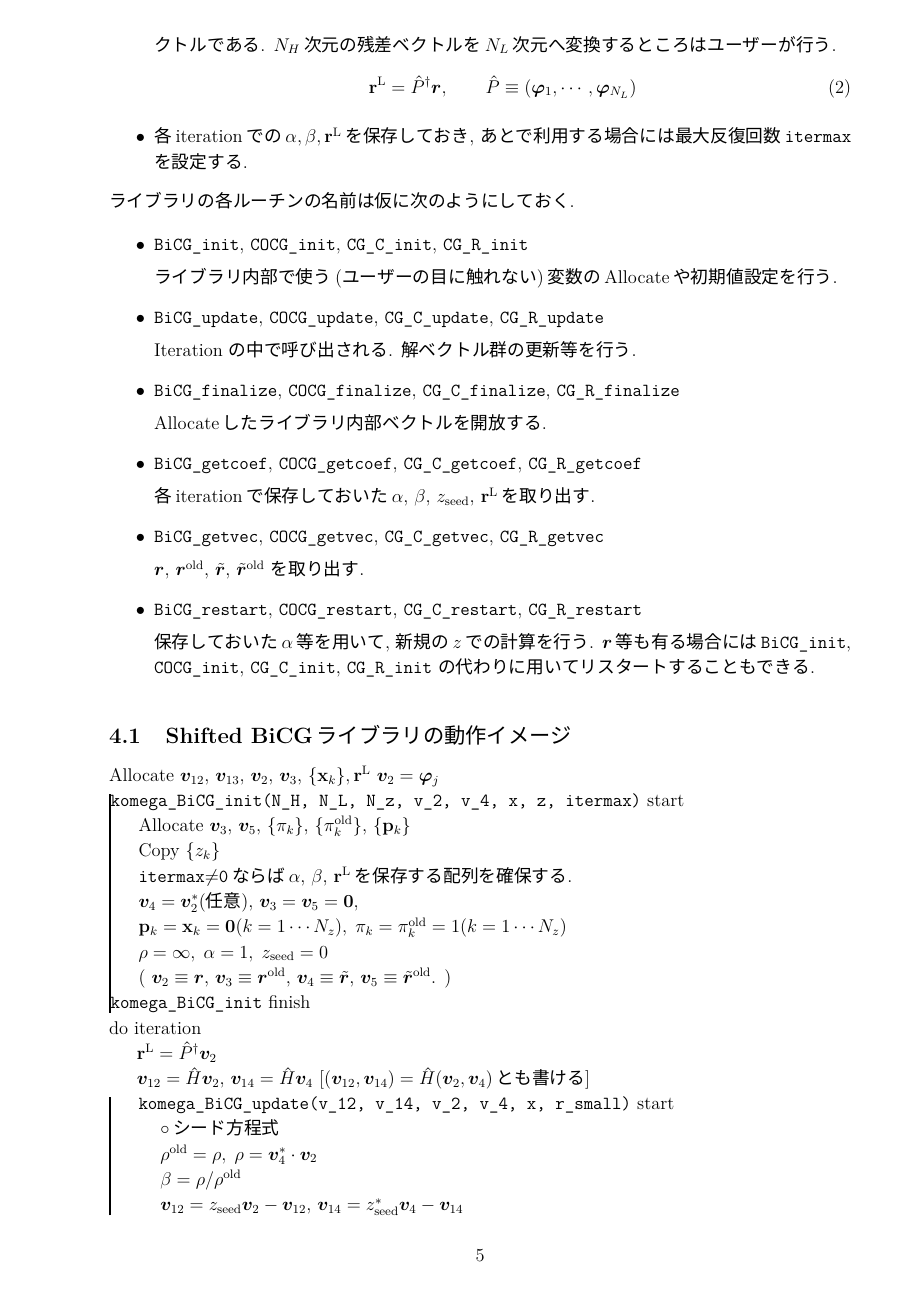
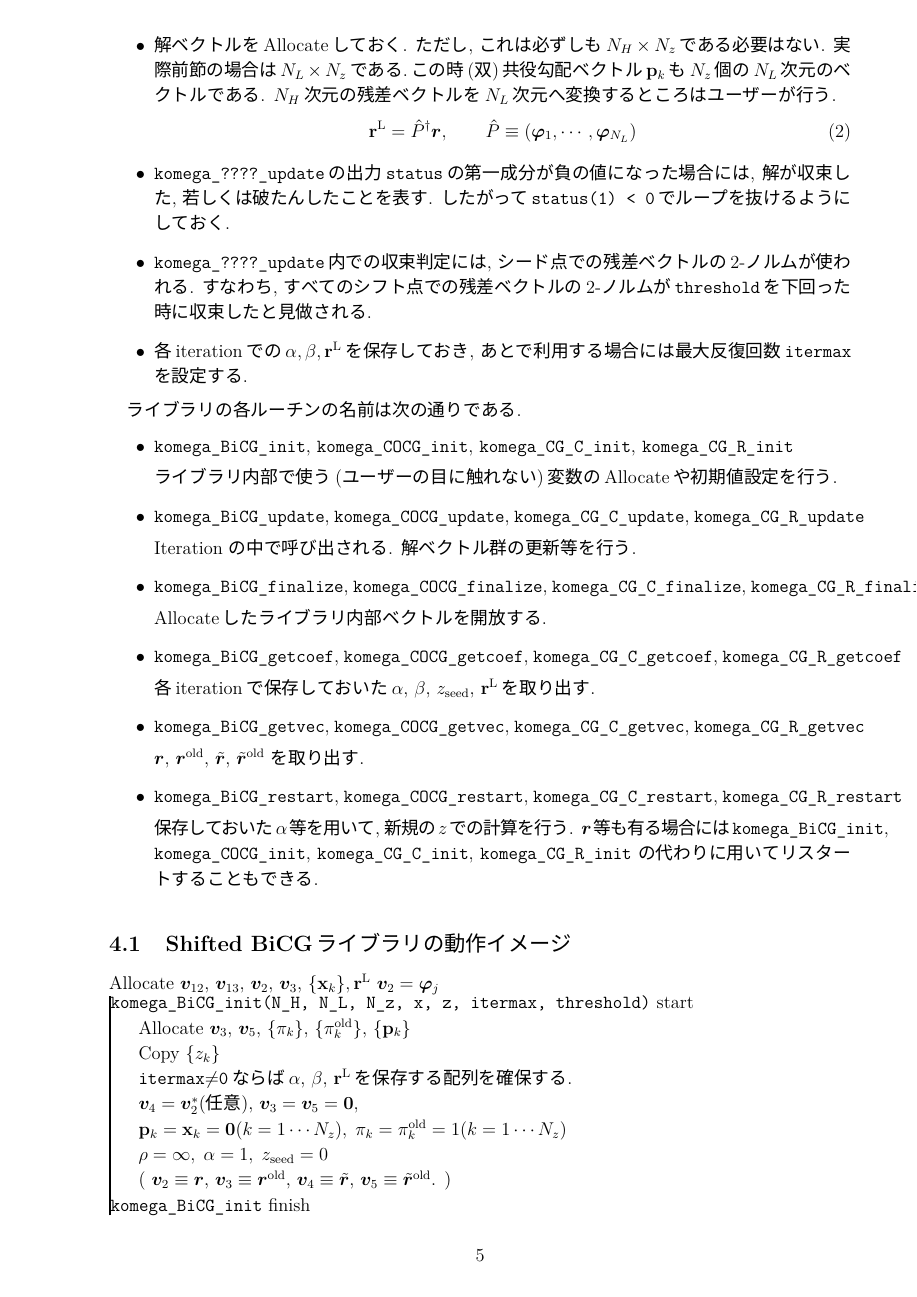
Before and after one commit to issp-center-dev/Komega, a LaTeX document (doc/library/komega.tex): page 6 of 18. The pictures show the PDF file doc/komega.pdf that the author committed with the source.

Commit message:
#13 Add subroutine for printing residual norm at each shift Infinite-norm -> 2-Norm

```diff
--- a/doc/library/komega.tex
+++ b/doc/library/komega.tex
@@ -369,44 +368,50 @@ end do $j$
     {\bf r}^{\rm L} = {\hat P}^\dagger {\boldsymbol r}, \qquad
     {\hat P} \equiv ({\boldsymbol \varphi}_1, \cdots, {\boldsymbol \varphi}_{N_L})
   \end{align}
+\item \verb|komega_????_update|の出力\verb|status|の第一成分が負の値になった場合には,
+  解が収束した, 若しくは破たんしたことを表す.
+  したがって\verb|status(1) < 0|でループを抜けるようにしておく.
+\item \verb|komega_????_update|内での収束判定には, シード点での残差ベクトルの2-ノルムが使われる.
+  すなわち, すべてのシフト点での残差ベクトルの2-ノルムが\verb|threshold|を下回った時に収束したと見做される.
 \item 各iterationでの$\alpha, \beta, {\bf r}^{\rm L}$を保存しておき,
 あとで利用する場合には最大反復回数\verb|itermax|を設定する.
 \end{itemize}
-ライブラリの各ルーチンの名前は仮に次のようにしておく.
+
+ライブラリの各ルーチンの名前は次の通りである.
 
 \begin{itemize}
-\item \verb|BiCG_init|, \verb|COCG_init|, \verb|CG_C_init|, \verb|CG_R_init|
+\item \verb|komega_BiCG_init|, \verb|komega_COCG_init|, \verb|komega_CG_C_init|, \verb|komega_CG_R_init|
 
 ライブラリ内部で使う(ユーザーの目に触れない)変数のAllocateや初期値設定を行う.
 
-\item \verb|BiCG_update|, \verb|COCG_update|, \verb|CG_C_update|, \verb|CG_R_update|
+\item \verb|komega_BiCG_update|, \verb|komega_COCG_update|, \verb|komega_CG_C_update|, \verb|komega_CG_R_update|
 
 Iteration の中で呼び出される. 解ベクトル群の更新等を行う.
 
-%%\item \verb|BiCG_update1|, \verb|BiCG_update2|
+%%\item \verb|komega_BiCG_update1|, \verb|komega_BiCG_update2|
 %%
-%%BiCGで, ベクトルの本数を1本減らしてメモリを節約したいときに\verb|BiCG_update|の代わりに用いる.
-%%この場合には\verb|BiCG_init|の代わりに\verb|BiCG_init0|を使う.
+%%BiCGで, ベクトルの本数を1本減らしてメモリを節約したいときに\verb|komega_BiCG_update|の代わりに用いる.
+%%この場合には\verb|komega_BiCG_init|の代わりに\verb|komega_BiCG_init0|を使う.
 
-\item \verb|BiCG_finalize|, \verb|COCG_finalize|, \verb|CG_C_finalize|, \verb|CG_R_finalize|
+\item \verb|komega_BiCG_finalize|, \verb|komega_COCG_finalize|, \verb|komega_CG_C_finalize|, \verb|komega_CG_R_finalize|
 
 Allocateしたライブラリ内部ベクトルを開放する.
 
-\item \verb|BiCG_getcoef|, \verb|COCG_getcoef|, \verb|CG_C_getcoef|, \verb|CG_R_getcoef|
+\item \verb|komega_BiCG_getcoef|, \verb|komega_COCG_getcoef|, \verb|komega_CG_C_getcoef|, \verb|komega_CG_R_getcoef|
 
 各iterationで保存しておいた$\alpha$, $\beta$, $z_{\rm seed}$, ${\bf r}^{\rm L}$を取り出す.
 
-\item \verb|BiCG_getvec|, \verb|COCG_getvec|, \verb|CG_C_getvec|, \verb|CG_R_getvec|
+\item \verb|komega_BiCG_getvec|, \verb|komega_COCG_getvec|, \verb|komega_CG_C_getvec|, \verb|komega_CG_R_getvec|
 
 ${\boldsymbol r}$, ${\boldsymbol r}^{\rm old}$,
 ${\tilde {\boldsymbol r}}$, ${\tilde {\boldsymbol r}}^{\rm old}$
 を取り出す.
 
-\item \verb|BiCG_restart|, \verb|COCG_restart|, \verb|CG_C_restart|, \verb|CG_R_restart|
+\item \verb|komega_BiCG_restart|, \verb|komega_COCG_restart|, \verb|komega_CG_C_restart|, \verb|komega_CG_R_restart|
 
 保存しておいた$\alpha$等を用いて, 新規の$z$での計算を行う.
 ${\boldsymbol r}$等も有る場合には
-\verb|BiCG_init|, \verb|COCG_init|, \verb|CG_C_init|, \verb|CG_R_init|
+\verb|komega_BiCG_init|, \verb|komega_COCG_init|, \verb|komega_CG_C_init|, \verb|komega_CG_R_init|
 の代わりに用いてリスタートすることもできる.
 
 \end{itemize}
@@ -420,7 +425,7 @@ ${\boldsymbol v}_2 = {\boldsymbol \varphi_j}$
 \vspace{-1em}
 \begin{leftbar}
   \noindent
-  \verb|komega_BiCG_init(N_H, N_L, N_z, v_2, v_4, x, z, itermax)| start
+  \verb|komega_BiCG_init(N_H, N_L, N_z, x, z, itermax, threshold)| start
   \\ \hspace{0.5cm}
   Allocate ${\boldsymbol v}_3$, ${\boldsymbol v}_5$, $\{\pi_k\}$, $\{\pi_k^{\rm old}\}$, $\{{\bf p}_k\}$
   \\ \hspace{0.5cm}
@@ -457,7 +462,7 @@ $ [ ({\boldsymbol v}_{1 2}, {\boldsymbol v}_{1 4}) = {\hat H}
 \begin{leftbar}
   \noindent
   \hspace{0.5cm}
-  \verb|komega_BiCG_update(v_12, v_14, v_2, v_4, x, r_small)| start
+  \verb|komega_BiCG_update(v_12, v_2, v_14, v_4, x, r_small, status)| start
   \\\hspace{1.0cm}
   $\circ$シード方程式
   \\\hspace{1.0cm}
@@ -538,7 +543,7 @@ ${\boldsymbol v}_2 = {\boldsymbol \varphi_j}$
 \vspace{-1em}
 \begin{leftbar}
   \noindent
-  \verb|COCG_init(N_H, N_L, N_z, x, z)| start
+  \verb|COCG_init(N_H, N_L, N_z, x, z, itermax, threshold)| start
   \\ \hspace{0.5cm}
   Allocate ${\boldsymbol v}_3$, $\{\pi_k\}$, $\{\pi_k^{\rm old}\}$, $\{{\bf p}_k\}$
   \\ \hspace{0.5cm}
@@ -671,7 +676,7 @@ MPI/Hybrid並列版のルーチンを利用するときには,
 
 \subsection{各ルーチンの説明}
 
-\subsubsection{\texttt{????\_init}, \texttt{p????\_init}}
+\subsubsection{\texttt{komega\_????\_init}, \texttt{pkomega\_????\_init}}
 
 ライブラリ内部変数の割り付けおよび初期化を行う.
 シフト線形方程式を解く前に, 一番初めに実行する.
@@ -731,7 +736,7 @@ CALL pkomega_BiCG_init(ndim, nl, nz, x, z, itermax, threshold, comm)
 \item \verb|threshold|
 
   \verb|DOUBLE PRECISION|. スカラー. 入力. 収束判定用しきい値.
-  シード方程式の残差ベクトルの各成分の絶対値の中で最大のものがこの値を下回った時に収束したと判定する.
+  シード方程式の残差ベクトルの2-ノルムがこの値を下回った時に収束したと判定する.
 
 \item \verb|comm|
 
@@ -740,7 +745,7 @@ CALL pkomega_BiCG_init(ndim, nl, nz, x, z, itermax, threshold, comm)
 
 \end{itemize}
 
-\subsubsection{\texttt{????\_restart}, \texttt{p????\_restart}}
+\subsubsection{\texttt{komega\_????\_restart}, \texttt{pkomega\_????\_restart}}
 
   リスタートを行う場合に\verb|?_init|の代わりに用いる.
   ライブラリ内部変数の割り付けおよび初期化を行う.
@@ -868,7 +873,7 @@ CALL pkomega_BiCG_restart(ndim, nl, nz, x, z, itermax, threshold, comm, status,
 
 \end{itemize}
 
-\subsubsection{\texttt{????\_update}, \texttt{p????\_update}}
+\subsubsection{\texttt{komega\_????\_update}, \texttt{pkomega\_????\_update}}
 
 ループ内で行列ベクトル積と交互に呼ばれて解を更新する.
 
@@ -900,7 +905,7 @@ CALL pkomega_BiCG_update(v12, v2, v14, v4, x, r_l, status)
   \verb|DOUBLE COMPLEX| (それ以外).
   長さ\verb|ndim|の配列. 入出力.
   入力は残差ベクトル(\verb|v2|)と行列の積.
-  出力は, 更新された残差ベクトルの各要素の絶対値のなかで最大のものが,
+  出力は, 更新された残差ベクトルの2-ノルムが,
   先頭の要素に格納される(これは収束の具合を表示して調べる時などに用いる).
 
 \item \verb|v2|
@@ -951,7 +956,7 @@ CALL pkomega_BiCG_update(v12, v2, v14, v4, x, r_l, status)
 
 \end{itemize}
 
-\subsubsection{\texttt{????\_getcoef}, \texttt{p????\_getcoef}}
+\subsubsection{\texttt{komega\_????\_getcoef}, \texttt{pkomega\_????\_getcoef}}
 
 後でリスタートを刷るときに必要な係数を取得する.
 このルーチンを呼び出すためには,
@@ -1004,7 +1009,7 @@ CALL pkomega_BiCG_getcoef(alpha_save, beta_save, z_seed, r_l_save)
   各反復での射影された残差ベクトル.
 \end{itemize}
 
-\subsubsection{\texttt{????\_getvec}, \texttt{p????\_getvec}}
+\subsubsection{\texttt{komega\_????\_getvec}, \texttt{pkomega\_????\_getvec}}
 
 後でリスタートをするときに必要な残差ベクトルを取得する.
 このルーチンを呼び出すためには,
@@ -1048,4 +1053,6 @@ CALL pkomega_BiCG_getvec(r_old, r_tilde_old)
 
 \end{itemize}
 
-\subsubsection{\texttt{????\_finalize}, \texttt{p????\_finalize}}
+\subsubsection{\texttt{komega\_????\_getresidual}, \texttt{pkomega\_????\_getresidual}}
+
+各シフト点での残差ベクトルの2-ノルムを取得する.
@@ -1052,3 +1085,12 @@ CALL pkomega_BiCG_getvec(r_old, r_tilde_old)
+\item \verb|res|
+
+  \verb|DOUBLE PRECISION|.
+  長さ\verb|nz|の配列. 出力.
+  各シフト点での残差ベクトルの2-ノルム.
+
+\end{itemize}
+
+\subsubsection{\texttt{komega\_????\_finalize}, \texttt{pkomega\_????\_finalize}}
 
 ライブラリ内部で割りつけた配列のメモリを解放する.
 
```
Also changed, not shown: doc/komega.pdf, doc/library/komega.tex (39 more changed lines), 9 other files.
